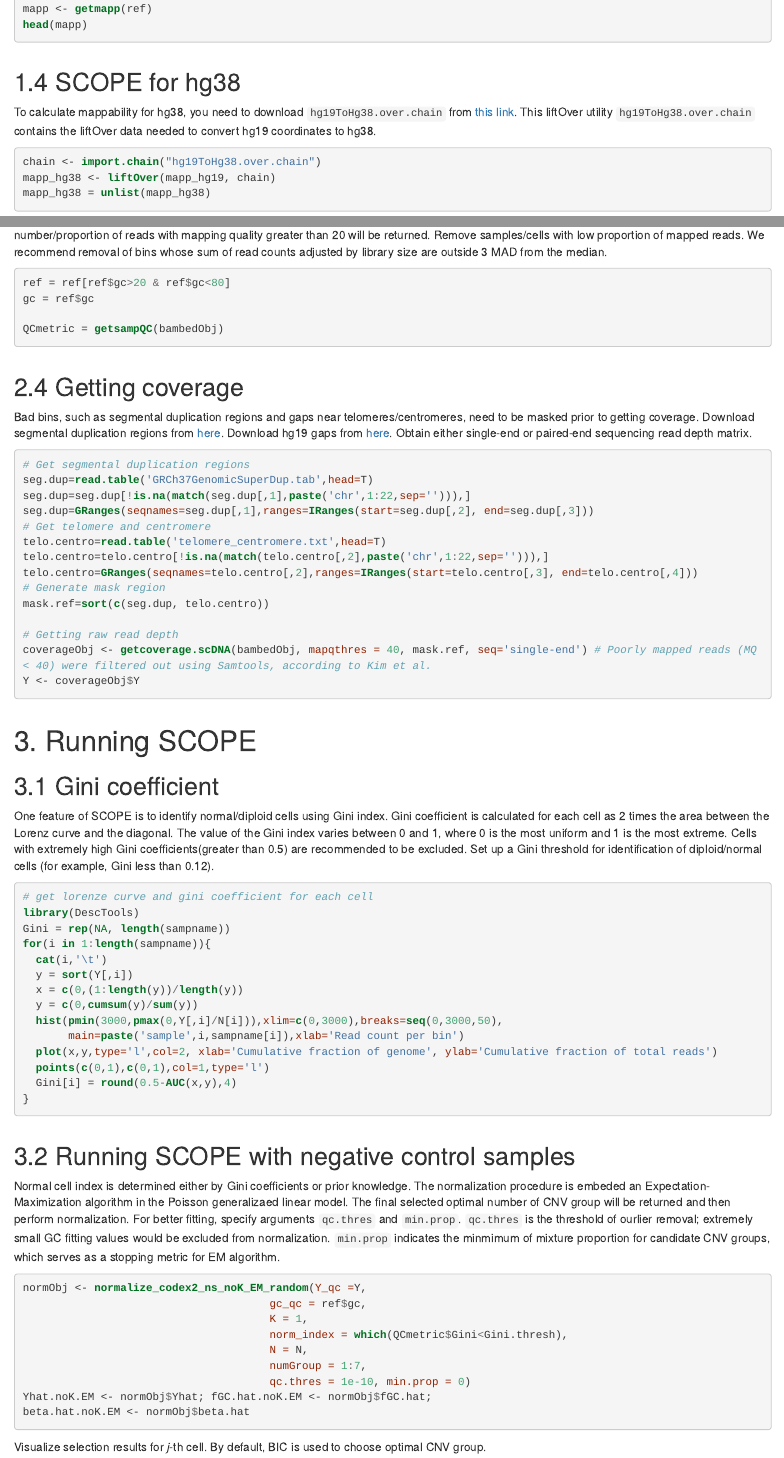
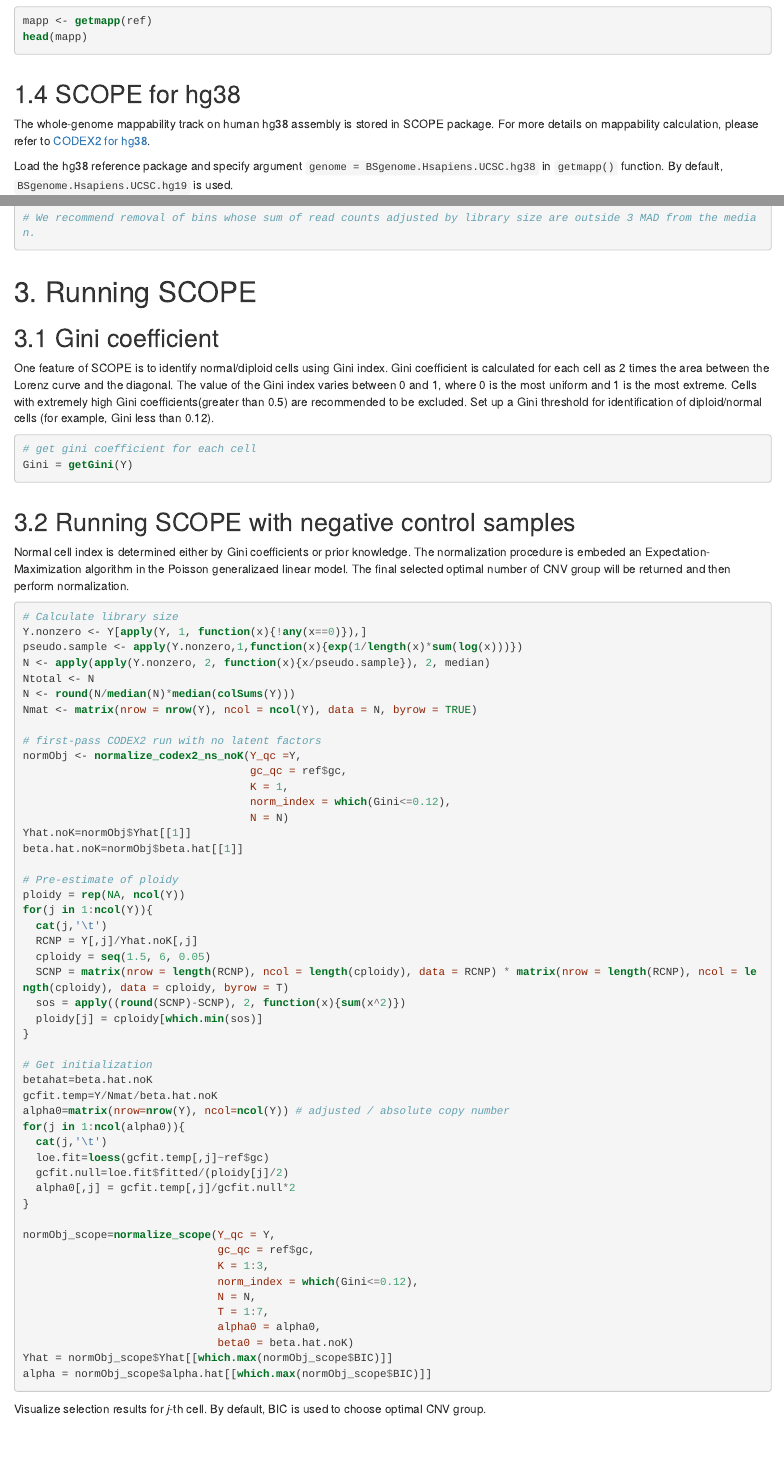
Before and after one commit to rujinwang/SCOPE_tutorial, an R Markdown document (SCOPE_tutorial.Rmd): the page in a window 1100 px wide, from 3340 px down before the commit and from 3290 px down after it, so that both start at the same text, and a second part further down, joined at a grey line. The pictures show the output file SCOPE_tutorial.html that the author committed with the source, opened offline.

Commit message:
edit normalization

````diff
--- a/SCOPE_tutorial.Rmd
+++ b/SCOPE_tutorial.Rmd
@@ -123,4 +123,13 @@ samtools view -bS "$barcode"-1.header.sam > "$barcode".bam
 ```
 
 ## 1.3 Mappability
-By default, SCOPE is intended for hg19 reference genome. Note that scDNA sequencing is whole-genome amplification and the mappability score is essential to determine variable binning method. To compute mappability in hg19, you need to download mappability tracks for 100-mers on the GRCh37/hg19 human reference genome from ENCODE ( `wgEncodeCrgMapabilityAlign100mer.bigwig` from [this link](http://rohsdb.cmb.usc.edu/GBshape/cgi-bin/hgFileUi?db=hg19&g=wgEncodeMapability)). Compute the mean of mappability scores that overlapped reads map to bins, weighted by the width of mappability tracks on the genome reference. We further filter out bins with low mappability (mappability < 0.9) to reduce artifacts.
+By default, SCOPE is intended for hg19 reference genome. Note that scDNA sequencing is whole-genome amplification and the mappability score is essential to determine variable binning method. To compute mappability in hg19, we download mappability tracks for 100-mers on the GRCh37/hg19 human reference genome from ENCODE ( `wgEncodeCrgMapabilityAlign100mer.bigwig` from [this link](http://rohsdb.cmb.usc.edu/GBshape/cgi-bin/hgFileUi?db=hg19&g=wgEncodeMapability)). For SCOPE, the whole-genome mappability track on human hg19 assembly is stored as part of the package. Mappability for each target/bin is calculated in the same way as [CODEX2](https://github.com/yuchaojiang/CODEX2#codex2-for-hg38). We further filter out bins with low mappability (mappability < 0.9) to reduce artifacts.
+```{r Comment2, echo = FALSE}
+# Previous description: Compute the mean of mappability scores that overlapped reads map to bins, weighted by the width of mappability tracks on the genome reference.
+```
+
+```{r Comment3, echo = FALSE}
+# mapp_hg19=import(file.path("/path/to/BIGWIG", 'wgEncodeCrgMapabilityAlign100mer.bigwig'))
+# mapp_hg19$score=round(mapp_hg19$score,4)
+# mapp <- getmapp(ref)
+# head(mapp)
@@ -135,14 +144,16 @@ head(mapp)
 ## 1.4 SCOPE for hg38
-To calculate mappability for hg38, you need to download `hg19ToHg38.over.chain` from [this link](http://hgdownload.cse.ucsc.edu/goldenPath/hg19/liftOver/). This liftOver utility `hg19ToHg38.over.chain` contains the
-liftOver data needed to convert hg19 coordinates to hg38.
+The whole-genome mappability track on human hg38 assembly is stored in SCOPE package. For more details on mappability calculation, please refer to [CODEX2 for hg38](https://github.com/yuchaojiang/CODEX2#codex2-for-hg38).
 
-```{r, eval=FALSE}
-chain <- import.chain("hg19ToHg38.over.chain")
-mapp_hg38 <- liftOver(mapp_hg19, chain)
-mapp_hg38 = unlist(mapp_hg38)
+```{r Comment4, echo = FALSE}
+# To calculate mappability for hg38, we download `hg19ToHg38.over.chain` from [this link](http://hgdownload.cse.ucsc.edu/goldenPath/hg19/liftOver/). This liftOver utility `hg19ToHg38.over.chain` contains the
+# liftOver data needed to convert hg19 coordinates to hg38.
+
+# chain <- import.chain("hg19ToHg38.over.chain")
+# mapp_hg38 <- liftOver(mapp_hg19, chain)
+# mapp_hg38 = unlist(mapp_hg38)
 ```
 
-Then, load the hg38 reference package and specify argument `genome = BSgenome.Hsapiens.UCSC.hg38` in `getmapp()` function. By default, `BSgenome.Hsapiens.UCSC.hg19` is used.
+Load the hg38 reference package and specify argument `genome = BSgenome.Hsapiens.UCSC.hg38` in `getmapp()` function. By default, `BSgenome.Hsapiens.UCSC.hg19` is used.
 
 ```{r, eval=FALSE}
 library(BSgenome.Hsapiens.UCSC.hg38)
@@ -178,4 +189,3 @@ values(ref) <- cbind(values(ref), DataFrame(gc))
 ```
 
 ## 2.3 Quality control
-Filter out bins that have extreme GC content (less than 20% and greater than 80%). `getsampQC()` is used to perform QC step on single cells, where total number/proportion of reads, total number/proportion of mapped reads, total number/proportion of mapped non-duplicate reads, and number/proportion of reads with mapping quality greater than 20 will be returned. Remove samples/cells with low proportion of mapped reads. We recommend removal of bins whose sum of read counts adjusted by library size are outside 3 MAD from the median.
@@ -183,4 +198,2 @@ Filter out bins that have extreme GC content (less than 20% and greater than 80%
 ref = ref[ref$gc>20 & ref$gc<80]
-gc = ref$gc
 
-QCmetric = getsampQC(bambedObj)
@@ -203,50 +221,80 @@ mask.ref=sort(c(seg.dup, telo.centro))
 # Getting raw read depth
 coverageObj <- getcoverage.scDNA(bambedObj, mapqthres = 40, mask.ref, seq='single-end') # Poorly mapped reads (MQ < 40) were filtered out using Samtools, according to Kim et al.
 Y <- coverageObj$Y
+
+# We recommend removal of bins whose sum of read counts adjusted by library size are outside 3 MAD from the median.
 ```
 
 
 # 3. Running SCOPE
-```{r Comment2, echo=FALSE}
+```{r Comment5, echo=FALSE}
 # How to construct the WGS bed file
 ```
 
 ## 3.1 Gini coefficient
 One feature of SCOPE is to identify normal/diploid cells using Gini index. Gini coefficient is calculated for each cell as 2 times the area between the Lorenz curve and the diagonal. The value of the Gini index varies between 0 and 1, where 0 is the most uniform and 1 is the most extreme. Cells with extremely high Gini coefficients(greater than 0.5) are recommended to be excluded. Set up a Gini threshold for identification of diploid/normal cells (for example, Gini less than 0.12).
 ```{r, eval=FALSE}
-# get lorenze curve and gini coefficient for each cell
-library(DescTools)
-Gini = rep(NA, length(sampname))
-for(i in 1:length(sampname)){
-  cat(i,'\t')
-  y = sort(Y[,i])
-  x = c(0,(1:length(y))/length(y))
-  y = c(0,cumsum(y)/sum(y))
-  hist(pmin(3000,pmax(0,Y[,i]/N[i])),xlim=c(0,3000),breaks=seq(0,3000,50),
-       main=paste('sample',i,sampname[i]),xlab='Read count per bin')
-  plot(x,y,type='l',col=2, xlab='Cumulative fraction of genome', ylab='Cumulative fraction of total reads')
-  points(c(0,1),c(0,1),col=1,type='l')
-  Gini[i] = round(0.5-AUC(x,y),4)
-}
+# get gini coefficient for each cell
+Gini = getGini(Y)
 ```
 
 ## 3.2 Running SCOPE with negative control samples
 
-Normal cell index is determined either by Gini coefficients or prior knowledge. The normalization procedure is embeded an Expectation-Maximization algorithm in the Poisson generalizaed linear model. The final selected optimal number of CNV group will be returned and then perform normalization. For better fitting, specify arguments `qc.thres` and `min.prop`. `qc.thres` is the threshold of ourlier removal; extremely small GC fitting values would be excluded from normalization.  `min.prop` indicates the minmimum of mixture proportion for candidate CNV groups, which serves as a stopping metric for EM algorithm.
+Normal cell index is determined either by Gini coefficients or prior knowledge. The normalization procedure is embeded an Expectation-Maximization algorithm in the Poisson generalizaed linear model. The final selected optimal number of CNV group will be returned and then perform normalization.
 ```{r, eval=FALSE}
-normObj <- normalize_codex2_ns_noK_EM_random(Y_qc =Y,
-                                      gc_qc = ref$gc,
-                                      K = 1,
-                                      norm_index = which(QCmetric$Gini<Gini.thresh),
-                                      N = N,
-                                      numGroup = 1:7,
-                                      qc.thres = 1e-10, min.prop = 0)
-Yhat.noK.EM <- normObj$Yhat; fGC.hat.noK.EM <- normObj$fGC.hat;
-beta.hat.noK.EM <- normObj$beta.hat
+# Calculate library size
+Y.nonzero <- Y[apply(Y, 1, function(x){!any(x==0)}),]
+pseudo.sample <- apply(Y.nonzero,1,function(x){exp(1/length(x)*sum(log(x)))})
+N <- apply(apply(Y.nonzero, 2, function(x){x/pseudo.sample}), 2, median)
+Ntotal <- N
+N <- round(N/median(N)*median(colSums(Y)))
+Nmat <- matrix(nrow = nrow(Y), ncol = ncol(Y), data = N, byrow = TRUE)
+
+# first-pass CODEX2 run with no latent factors
+normObj <- normalize_codex2_ns_noK(Y_qc =Y,
+                                   gc_qc = ref$gc,
+                                   K = 1,
+                                   norm_index = which(Gini<=0.12),
+                                   N = N)
+Yhat.noK=normObj$Yhat[[1]]
+beta.hat.noK=normObj$beta.hat[[1]]
+
+# Pre-estimate of ploidy
+ploidy = rep(NA, ncol(Y))
+for(j in 1:ncol(Y)){
+  cat(j,'\t')
+  RCNP = Y[,j]/Yhat.noK[,j]
+  cploidy = seq(1.5, 6, 0.05)
+  SCNP = matrix(nrow = length(RCNP), ncol = length(cploidy), data = RCNP) * matrix(nrow = length(RCNP), ncol = length(cploidy), data = cploidy, byrow = T)
+  sos = apply((round(SCNP)-SCNP), 2, function(x){sum(x^2)})
+  ploidy[j] = cploidy[which.min(sos)]
+}
+
+# Get initialization
+betahat=beta.hat.noK
+gcfit.temp=Y/Nmat/beta.hat.noK
+alpha0=matrix(nrow=nrow(Y), ncol=ncol(Y)) # adjusted / absolute copy number
+for(j in 1:ncol(alpha0)){
+  cat(j,'\t')
+  loe.fit=loess(gcfit.temp[,j]~ref$gc)
+  gcfit.null=loe.fit$fitted/(ploidy[j]/2)
+  alpha0[,j] = gcfit.temp[,j]/gcfit.null*2
+}
+
+normObj_scope=normalize_scope(Y_qc = Y,
+                              gc_qc = ref$gc,
+                              K = 1:3,
+                              norm_index = which(Gini<=0.12),
+                              N = N,
+                              T = 1:7,
+                              alpha0 = alpha0,
+                              beta0 = beta.hat.noK)
+Yhat = normObj_scope$Yhat[[which.max(normObj_scope$BIC)]]
+alpha = normObj_scope$alpha.hat[[which.max(normObj_scope$BIC)]]
 ```
 
 Visualize selection results for _j_-th cell. By default, BIC is used to choose optimal CNV group.
-```{r, eval=FALSE}
+```{r, echo=FALSE, eval=FALSE}
 Yj = Y[,j]
 Nj = Nmat[1,j]
 betatemp = beta.hat.noK[[1]]
````
Also changed, not shown: SCOPE_tutorial.html, SCOPE_tutorial.Rmd (18 more changed lines).
